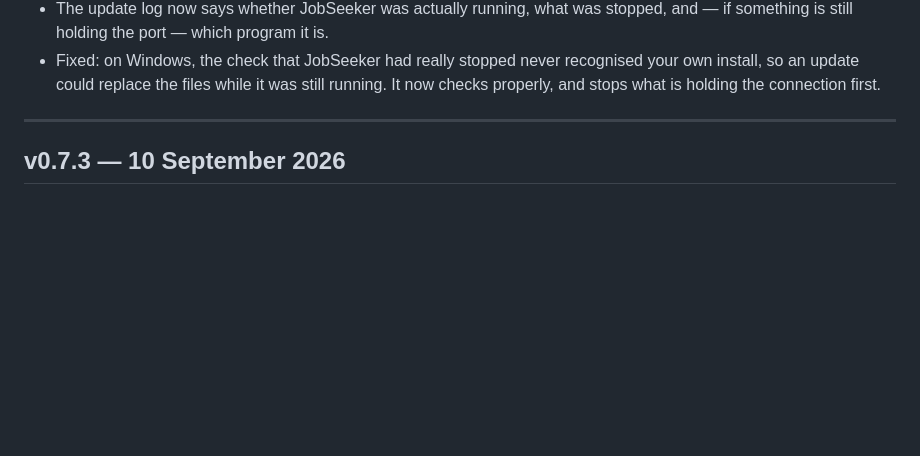
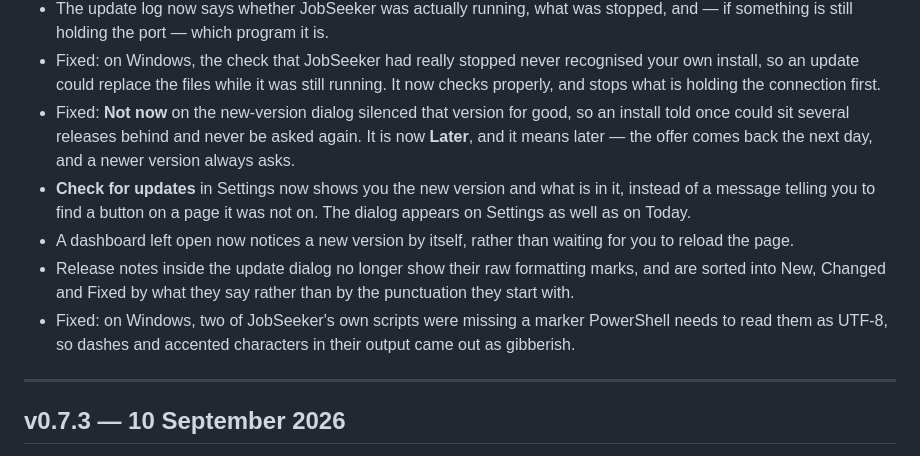
Before and after one commit to cventour/jobseeker, a Markdown page: CHANGELOG.md, the part around the change. Drawn GitHub-style; blank space fills up the shorter version.

Commit message:
Say, in v0.7.4's notes, what v0.7.4 actually changed about updating
The code shipped in the tag; five user-visible changes went unmentioned.
Four of them are about the update dialog itself — including the one that
made an install sit on 0.7.2 with 0.7.3 out and never say so — and a
reader of the notes would have had no way to learn that the thing that
had just happened to them was fixed.

Notes only. No code moves, so the tag stays where it is and there is
nothing to re-release: the dialog reads its bullets from the GitHub
release body rather than from the tarball, so editing the release is
what puts them in front of anyone.

Co-Authored-By: Claude Opus 5 <noreply@anthropic.com>

```diff
--- a/CHANGELOG.md
+++ b/CHANGELOG.md
@@ -18,6 +18,11 @@ Every release, in plain language. Newest first.
 - Fixed: updating could stop with "the dashboard is still answering on port 4319 — nothing was changed" and leave you on the old version. JobSeeker only knew how to stop a dashboard it had started itself, so one you had started any other way was never asked to quit.
 - The update log now says whether JobSeeker was actually running, what was stopped, and — if something is still holding the port — which program it is.
 - Fixed: on Windows, the check that JobSeeker had really stopped never recognised your own install, so an update could replace the files while it was still running. It now checks properly, and stops what is holding the connection first.
+- Fixed: **Not now** on the new-version dialog silenced that version for good, so an install told once could sit several releases behind and never be asked again. It is now **Later**, and it means later — the offer comes back the next day, and a newer version always asks.
+- **Check for updates** in Settings now shows you the new version and what is in it, instead of a message telling you to find a button on a page it was not on. The dialog appears on Settings as well as on Today.
+- A dashboard left open now notices a new version by itself, rather than waiting for you to reload the page.
+- Release notes inside the update dialog no longer show their raw formatting marks, and are sorted into New, Changed and Fixed by what they say rather than by the punctuation they start with.
+- Fixed: on Windows, two of JobSeeker's own scripts were missing a marker PowerShell needs to read them as UTF-8, so dashes and accented characters in their output came out as gibberish.
 
 ---
 
```
